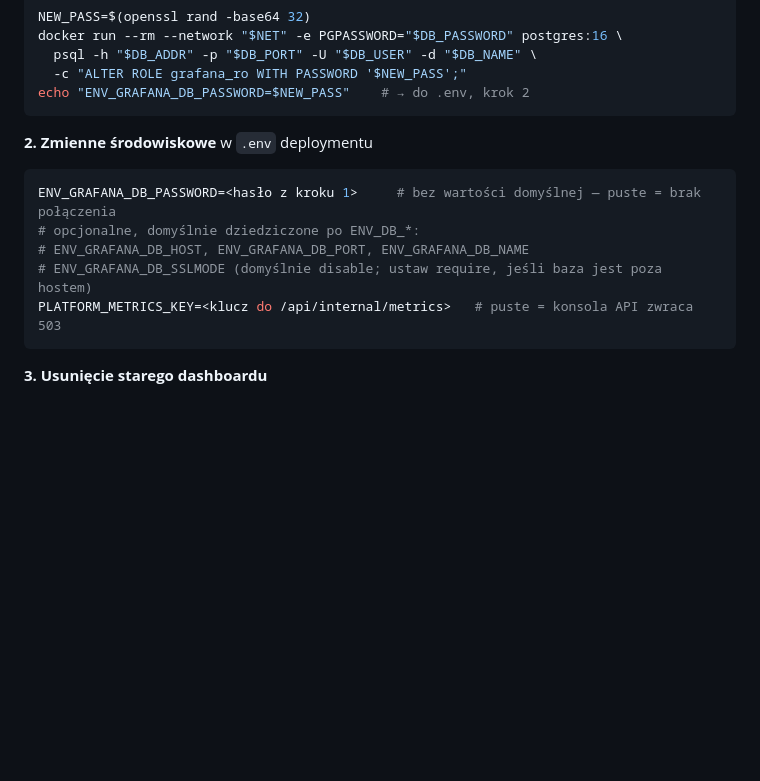
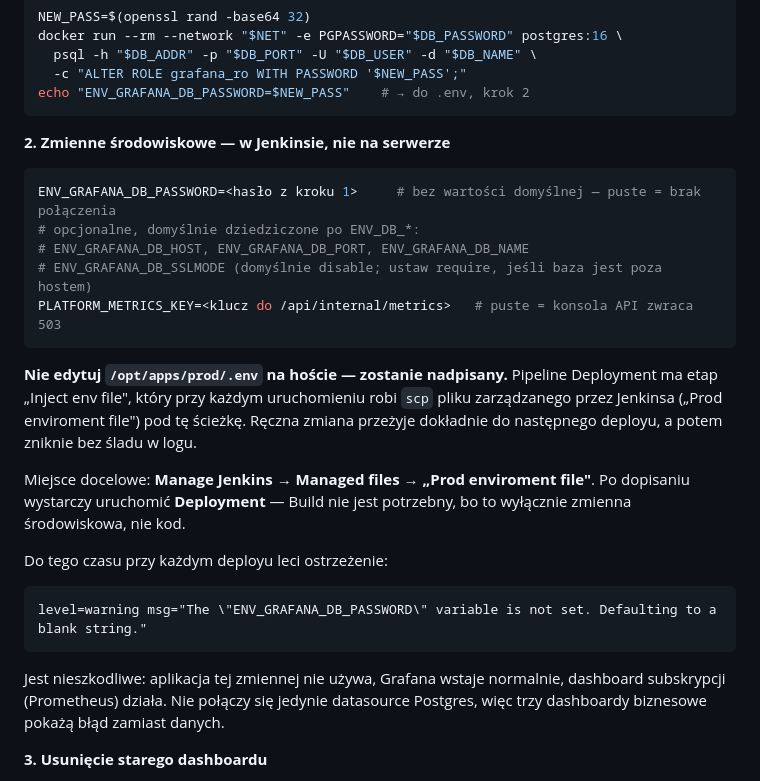
Before and after one commit to maciej-sienkiewicz/automotive-crm-v2-backend, a Markdown page: docs/metrics-grafana-setup.md, the part around the change. Drawn GitHub-style; blank space fills up the shorter version.

Commit message:
docs(metrics): ENV_GRAFANA_DB_PASSWORD idzie do Jenkinsa, nie na host
Instrukcja mówiła "dopisz do .env deploymentu", co jest mylące: pipeline
Deployment ma etap "Inject env file", który przy każdym uruchomieniu nadpisuje
/opt/apps/prod/.env plikiem zarządzanym przez Jenkinsa. Ręczna edycja na hoście
przeżyłaby do najbliższego deployu i zniknęła bez śladu w logu.

Dopisane też, co oznacza ostrzeżenie Compose'a o nieustawionej zmiennej i czego
NIE psuje — aplikacja jej nie używa, Grafana wstaje, dashboard subskrypcji
z Prometheusa działa; nie łączy się wyłącznie datasource Postgres.

Co-Authored-By: Claude Opus 5 <noreply@anthropic.com>
Claude-Session: https://claude.ai/code/session_018upcvcWAeouS4CXNK2EK74

````diff
--- a/docs/metrics-grafana-setup.md
+++ b/docs/metrics-grafana-setup.md
@@ -163,7 +163,7 @@ docker run --rm --network "$NET" -e PGPASSWORD="$DB_PASSWORD" postgres:16 \
 echo "ENV_GRAFANA_DB_PASSWORD=$NEW_PASS"    # → do .env, krok 2
 ```
 
-**2. Zmienne środowiskowe** w `.env` deploymentu
+**2. Zmienne środowiskowe — w Jenkinsie, nie na serwerze**
 
 ```bash
 ENV_GRAFANA_DB_PASSWORD=<hasło z kroku 1>     # bez wartości domyślnej — puste = brak połączenia
@@ -172,6 +172,25 @@ ENV_GRAFANA_DB_PASSWORD=<hasło z kroku 1>     # bez wartości domyślnej — pu
 # ENV_GRAFANA_DB_SSLMODE (domyślnie disable; ustaw require, jeśli baza jest poza hostem)
 PLATFORM_METRICS_KEY=<klucz do /api/internal/metrics>   # puste = konsola API zwraca 503
 ```
+
+**Nie edytuj `/opt/apps/prod/.env` na hoście — zostanie nadpisany.** Pipeline Deployment ma
+etap „Inject env file", który przy każdym uruchomieniu robi `scp` pliku zarządzanego przez
+Jenkinsa („Prod enviroment file") pod tę ścieżkę. Ręczna zmiana przeżyje dokładnie do
+następnego deployu, a potem zniknie bez śladu w logu.
+
+Miejsce docelowe: **Manage Jenkins → Managed files → „Prod enviroment file"**. Po dopisaniu
+wystarczy uruchomić **Deployment** — Build nie jest potrzebny, bo to wyłącznie zmienna
+środowiskowa, nie kod.
+
+Do tego czasu przy każdym deployu leci ostrzeżenie:
+
+```
+level=warning msg="The \"ENV_GRAFANA_DB_PASSWORD\" variable is not set. Defaulting to a blank string."
+```
+
+Jest nieszkodliwe: aplikacja tej zmiennej nie używa, Grafana wstaje normalnie, dashboard
+subskrypcji (Prometheus) działa. Nie połączy się jedynie datasource Postgres, więc trzy
+dashboardy biznesowe pokażą błąd zamiast danych.
 
 **3. Usunięcie starego dashboardu**
 
````
